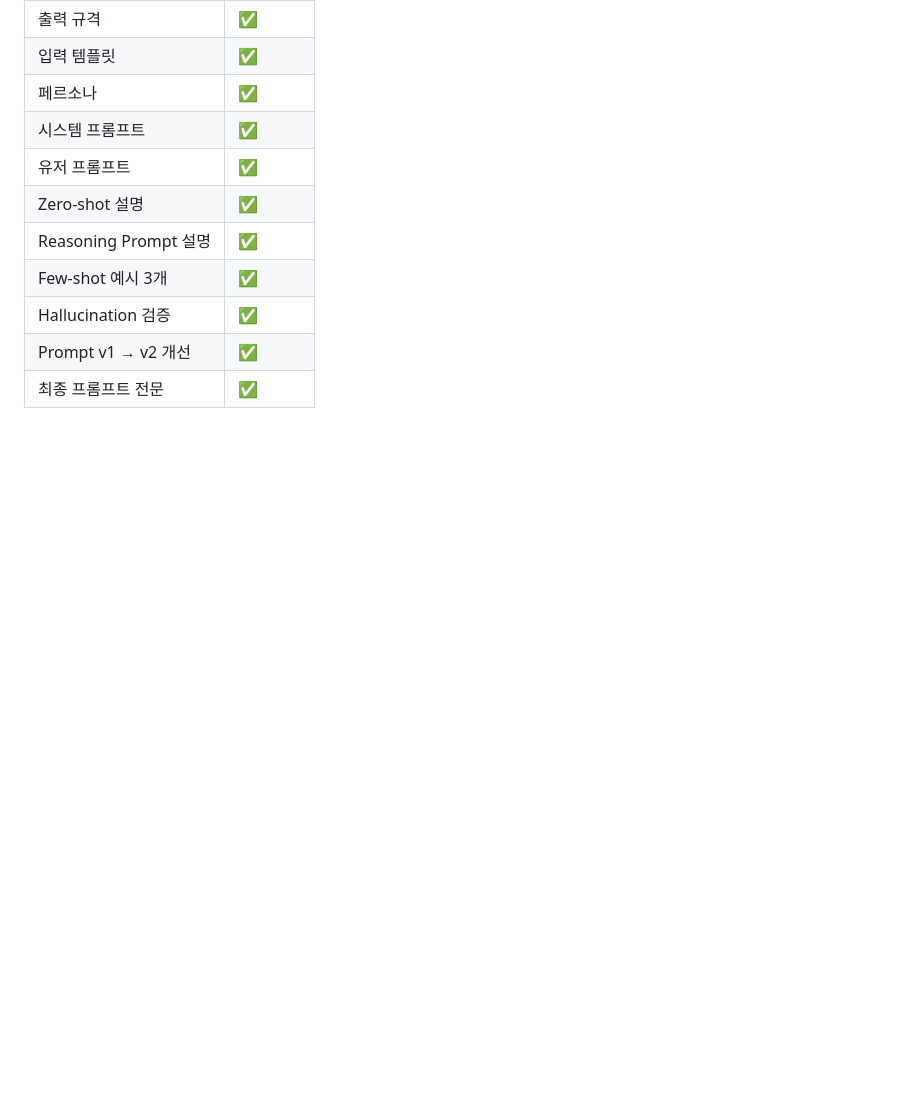
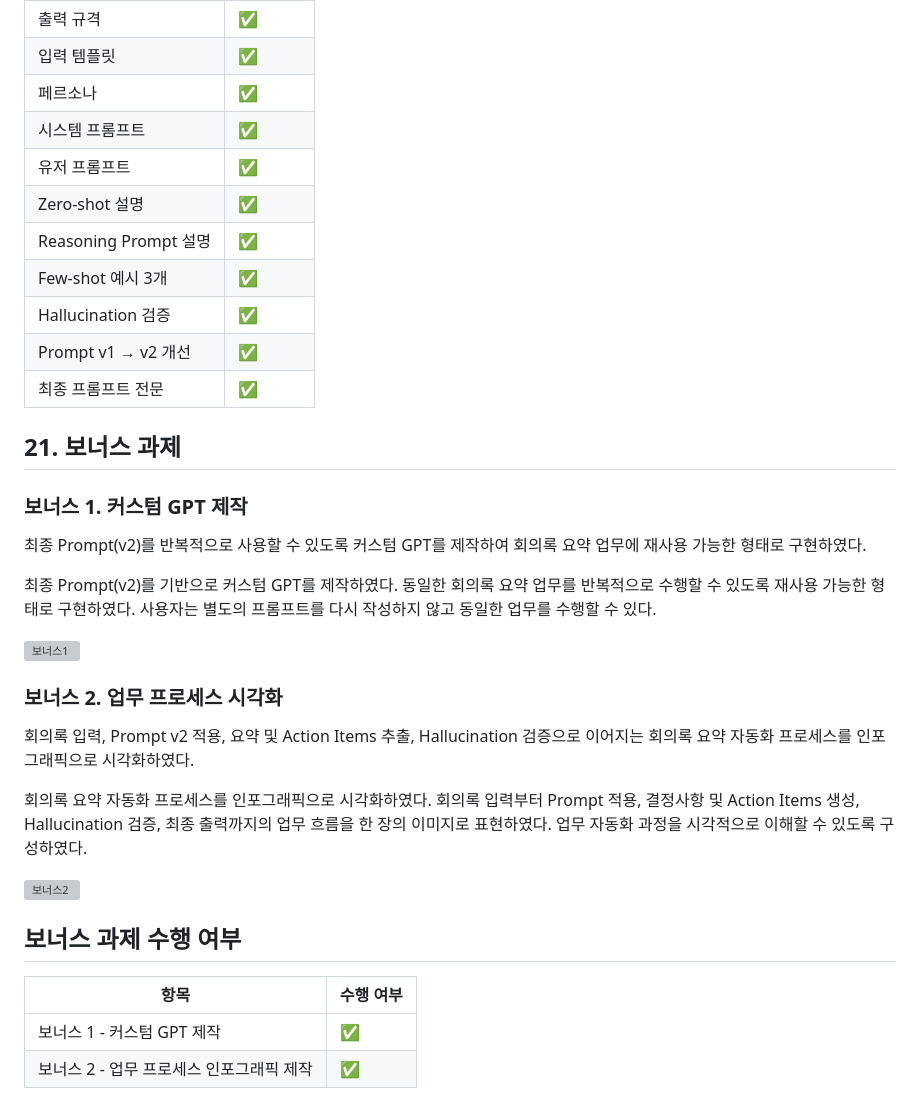
Before and after one commit to inyoung7-lab/ia-codyssey, a Markdown page: 미션01_LLM_프롬프트_엔지니어링/보고서/02_시스템_설계_문서.md, the part around one of its changes. Drawn GitHub-style; blank space fills up the shorter version; grey boxes are pictures that could not be loaded.

```diff
--- a/미션01_LLM_프롬프트_엔지니어링/보고서/02_시스템_설계_문서.md
+++ b/미션01_LLM_프롬프트_엔지니어링/보고서/02_시스템_설계_문서.md
@@ -374,3 +376,28 @@ Prompt v2는 역할, 목표, 추측 금지, 확인 질문, 담당자 표기, Mar
 | Hallucination 검증 | ✅ |
 | Prompt v1 → v2 개선 | ✅ |
 | 최종 프롬프트 전문 | ✅ |
+
+## 21. 보너스 과제
+
+### 보너스 1. 커스텀 GPT 제작
+
+최종 Prompt(v2)를 반복적으로 사용할 수 있도록 커스텀 GPT를 제작하여 회의록 요약 업무에 재사용 가능한 형태로 구현하였다.
+
+최종 Prompt(v2)를 기반으로 커스텀 GPT를 제작하였다. 동일한 회의록 요약 업무를 반복적으로 수행할 수 있도록 재사용 가능한 형태로 구현하였다. 사용자는 별도의 프롬프트를 다시 작성하지 않고 동일한 업무를 수행할 수 있다.
+
+![보너스1](../자료/bonus1_gpt.png)
+
+### 보너스 2. 업무 프로세스 시각화
+
+회의록 입력, Prompt v2 적용, 요약 및 Action Items 추출, Hallucination 검증으로 이어지는 회의록 요약 자동화 프로세스를 인포그래픽으로 시각화하였다.
+
+회의록 요약 자동화 프로세스를 인포그래픽으로 시각화하였다. 회의록 입력부터 Prompt 적용, 결정사항 및 Action Items 생성, Hallucination 검증, 최종 출력까지의 업무 흐름을 한 장의 이미지로 표현하였다. 업무 자동화 과정을 시각적으로 이해할 수 있도록 구성하였다.
+
+![보너스2](../자료/bonus2_infographic.png)
+
+## 보너스 과제 수행 여부
+
+| 항목 | 수행 여부 |
+|---|---|
+| 보너스 1 - 커스텀 GPT 제작 | ✅ |
+| 보너스 2 - 업무 프로세스 인포그래픽 제작 | ✅ |
```
Also changed, not shown: other parts of 미션01_LLM_프롬프트_엔지니어링/보고서/02_시스템_설계_문서.md (+4 -2 lines).
